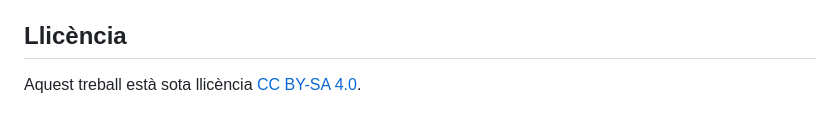
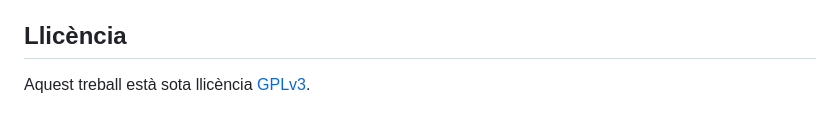
Before and after one commit to efarran0/Data_Visualization_PR2, a Markdown page: README.md, the part around the change. Rendered like a GitHub page.

```diff
--- a/README.md
+++ b/README.md
@@ -49,4 +49,4 @@ La visualització no està disponible en línia **degut a la gran quantitat de p
 
 ## Llicència
 
-Aquest treball està sota llicència [CC BY-SA 4.0](https://creativecommons.org/licenses/by-sa/4.0/).
+Aquest treball està sota llicència [GPLv3](https://www.gnu.org/licenses/gpl-3.0.html).
```
